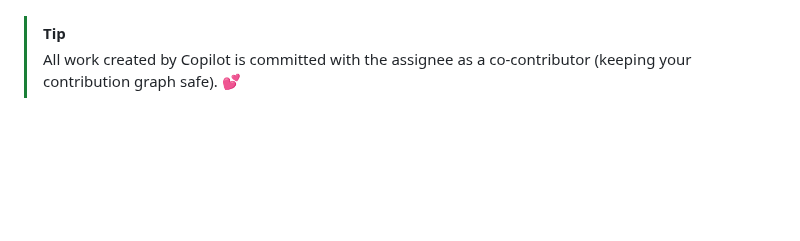
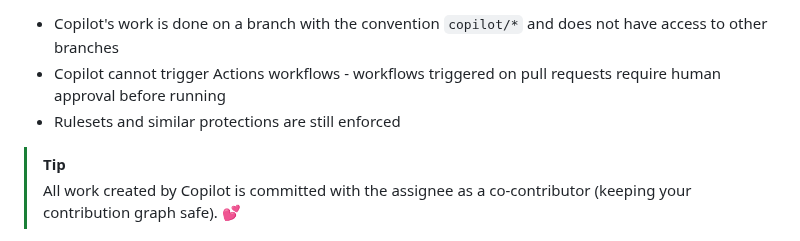
Before and after one commit to skills/expand-your-team-with-copilot, a Markdown page: .github/steps/2-collaborate.md, the part around one of its changes. GitHub-like rendering; blank space fills up the shorter version.

```diff
--- a/.github/steps/2-collaborate.md
+++ b/.github/steps/2-collaborate.md
@@ -24,3 +45,6 @@ You can provide feedback to Copilot the same way you would a colleague. These ac
+- Copilot's work is done on a branch with the convention `copilot/*` and does not have access to other branches
+- Copilot cannot trigger Actions workflows - workflows triggered on pull requests require human approval before running
+- Rulesets and similar protections are still enforced
 
 > [!TIP]
 > All work created by Copilot is committed with the assignee as a co-contributor (keeping your contribution graph safe). 💕
```
Also changed, not shown: other parts of .github/steps/2-collaborate.md (+48 -24 lines), .github/steps/1-assign.md (+12 -12 lines), .github/steps/3-prepare-environment.md (+21 -18 lines).
